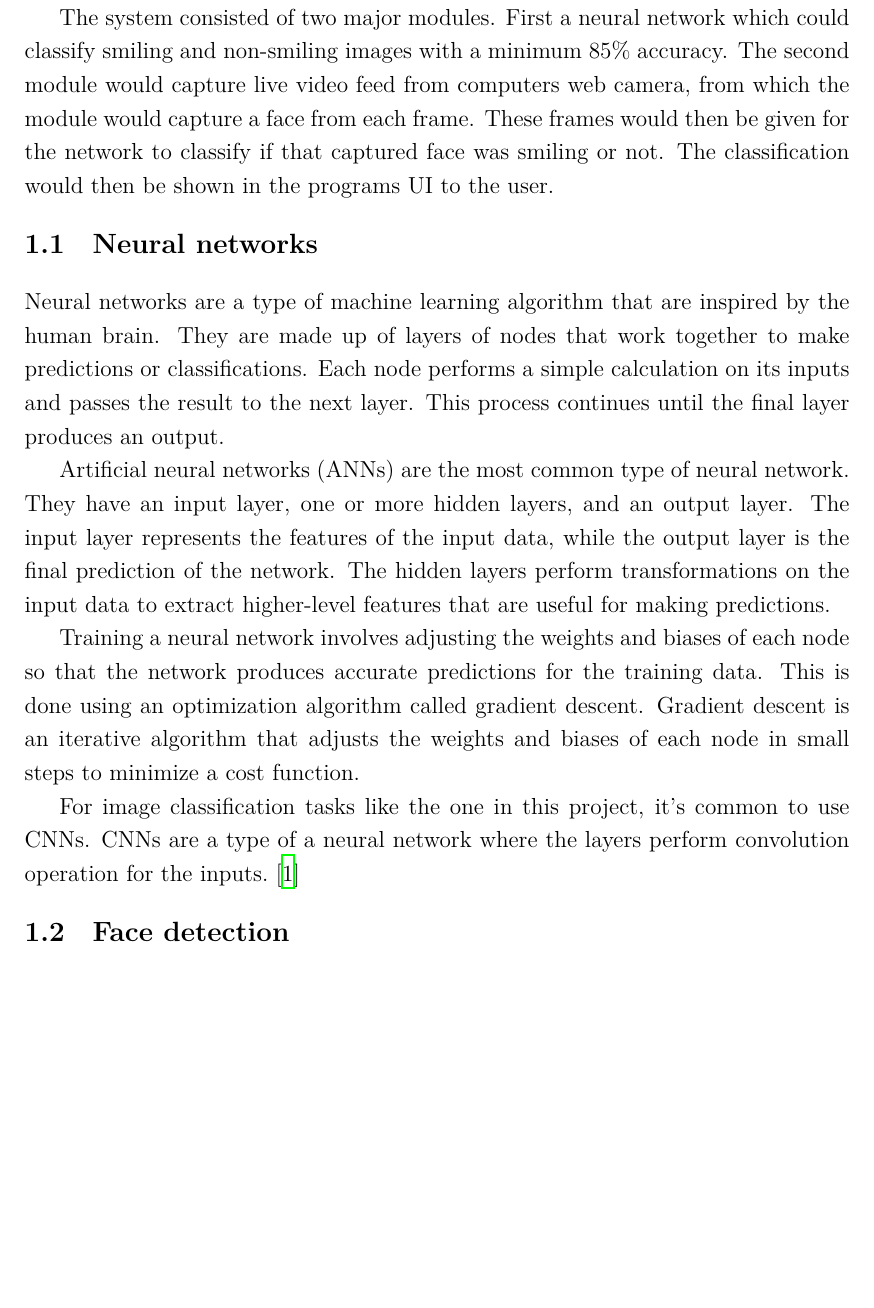
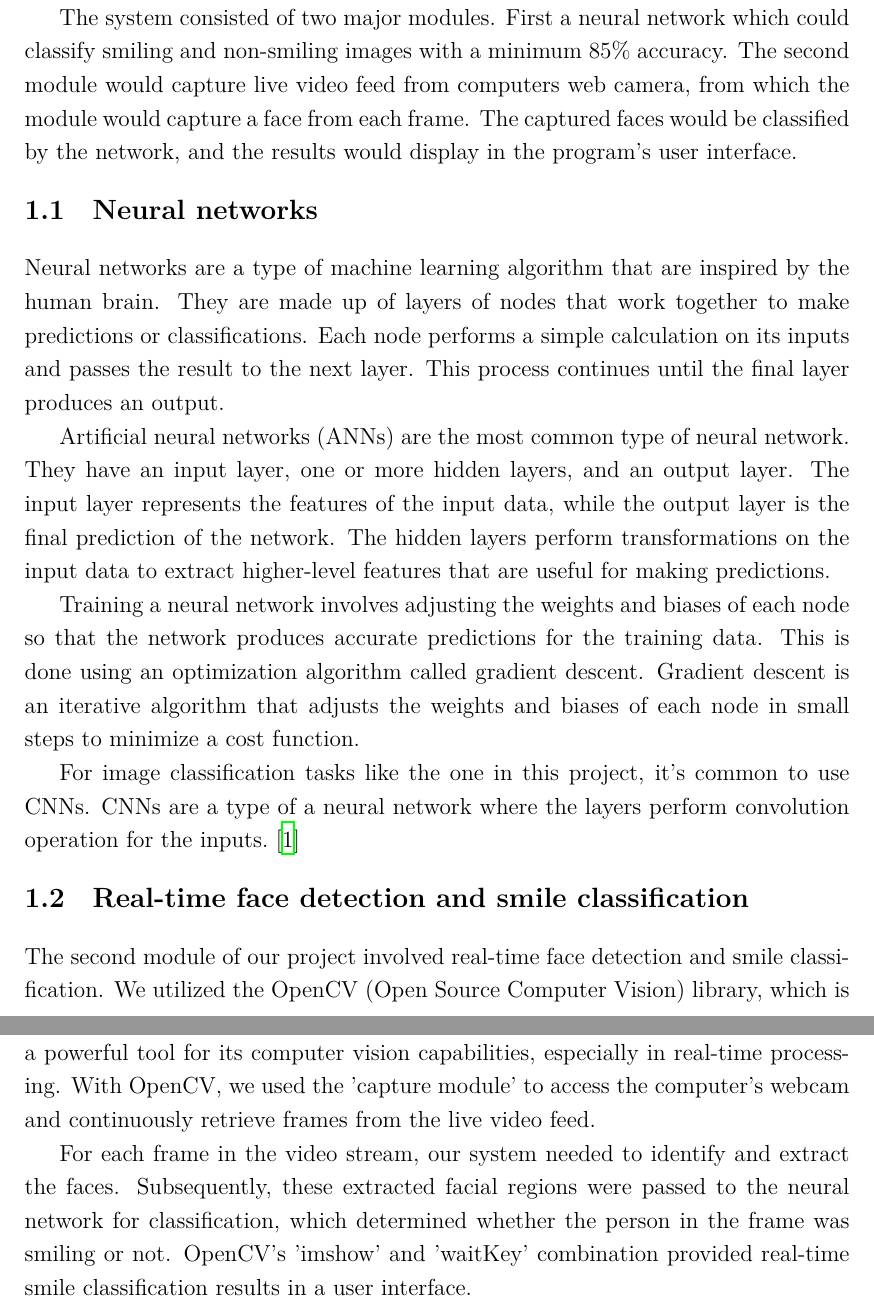
Before and after one commit to vilukissa68/advanced-signal-laboratory, a LaTeX thesis (02-image-recognition/report/report.tex): part of page 4 of 14 before the commit and two parts of pages 4 and 5 of 15 after it, the two joined at a grey line, cut so that both start at the same text, the shorter picture padded with empty space. Compiled offline with XeLaTeX.

Commit message:
add face detection -section to introduction

```diff
--- a/02-image-recognition/report/report.tex
+++ b/02-image-recognition/report/report.tex
@@ -127,7 +127,7 @@ This report documents the work done in the Image Recognition assignment as a par
 \label{ch:intro}
 In this report we describe our work done in the 'Image Recognition' laboratory assignment for the Advanced Signal Processing Laboratory course. In this assignment we were to implement a system that would detect if a person was smiling or not from a live video feed, using Machine Learning approach, more specifically a Convolution Neural Network trained as a binary classifier.
 
-The system consisted of two major modules. First a neural network which could classify smiling and non-smiling images with a minimum 85\% accuracy. The second module would capture live video feed from computers web camera, from which the module would capture a face from each frame. These frames would then be given for the network to classify if that captured face was smiling or not. The classification would then be shown in the programs UI to the user.
+The system consisted of two major modules. First a neural network which could classify smiling and non-smiling images with a minimum 85\% accuracy. The second module would capture live video feed from computers web camera, from which the module would capture a face from each frame. The captured faces would be classified by the network, and the results would display in the program's user interface.
 
 \pagenumbering{arabic}
 \setcounter{page}{1}
@@ -140,7 +140,10 @@ Training a neural network involves adjusting the weights and biases of each node
 
 For image classification tasks like the one in this project, it's common to use CNNs. CNNs are a type of a neural network where the layers perform convolution operation for the inputs.~\cite{dlbook}
 
-\section{Face detection}
+\section{Real-time face detection and smile classification}
+The second module of our project involved real-time face detection and smile classification. We utilized the OpenCV (Open Source Computer Vision) library, which is a powerful tool for its computer vision capabilities,  especially in real-time processing. With OpenCV, we used the 'capture module' to access the computer's webcam and continuously retrieve frames from the live video feed.
+
+For each frame in the video stream, our system needed to identify and extract the faces. Subsequently, these extracted facial regions were passed to the neural network for classification, which determined whether the person in the frame was smiling or not. OpenCV's 'imshow' and 'waitKey' combination provided real-time smile classification results in a user interface.
 
 
 \chapter{Methodology}
```
Also changed, not shown: 02-image-recognition/report/report.pdf.
